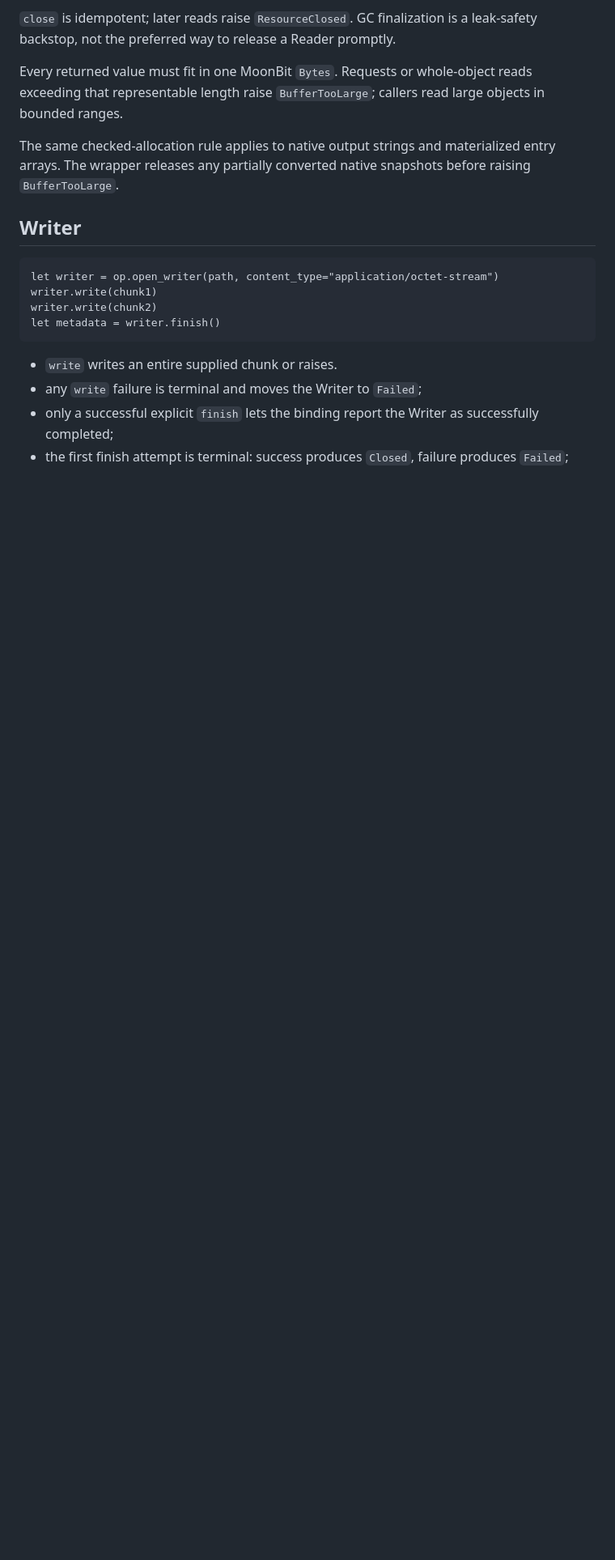
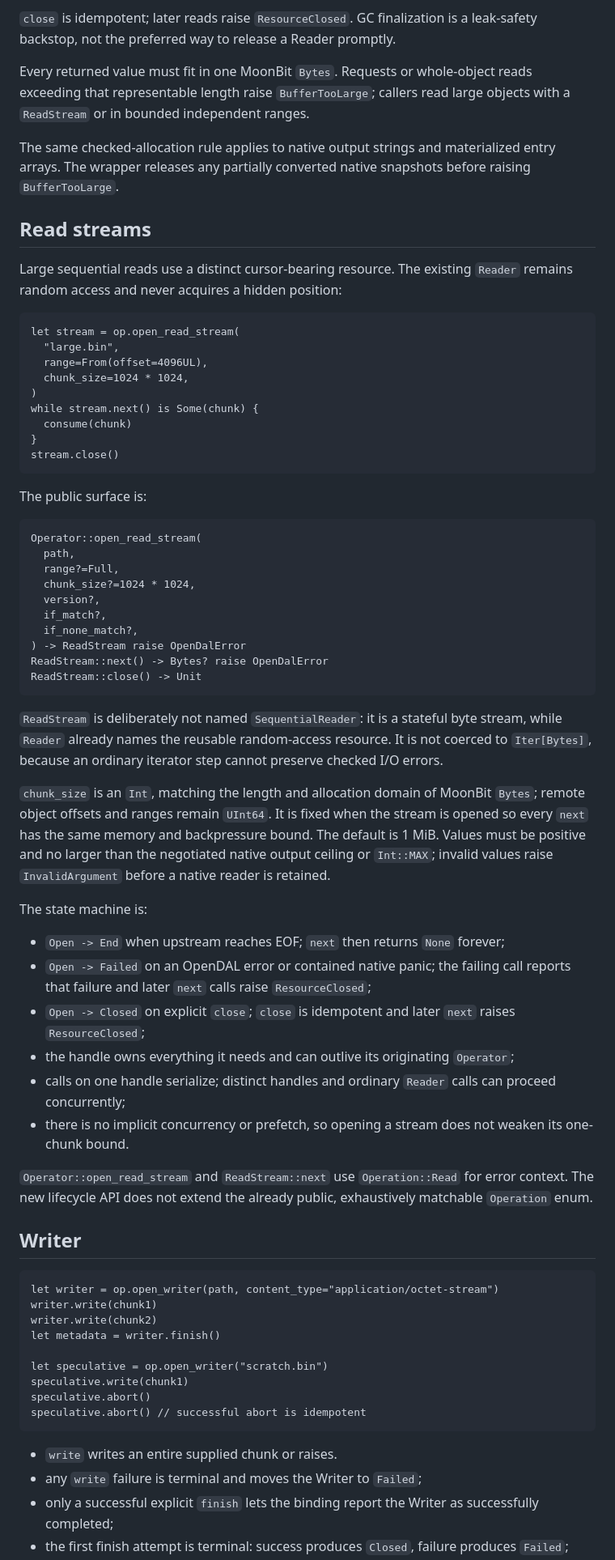
Before and after one commit to Eric-Song-Nop/opendal-mbt, a Markdown page: docs/design/public-api-semantics.md, the part around one of its changes. Shown at 81% size. GitHub-like rendering; blank space fills up the shorter version.

````diff
--- a/docs/design/public-api-semantics.md
+++ b/docs/design/public-api-semantics.md
@@ -213,11 +214,73 @@ leak-safety backstop, not the preferred way to release a Reader promptly.
 
 Every returned value must fit in one MoonBit `Bytes`. Requests or whole-object
 reads exceeding that representable length raise `BufferTooLarge`; callers read
-large objects in bounded ranges.
+large objects with a `ReadStream` or in bounded independent ranges.
 
 The same checked-allocation rule applies to native output strings and
 materialized entry arrays. The wrapper releases any partially converted native
 snapshots before raising `BufferTooLarge`.
+
+## Read streams
+
+Large sequential reads use a distinct cursor-bearing resource. The existing
+`Reader` remains random access and never acquires a hidden position:
+
+```moonbit
+let stream = op.open_read_stream(
+  "large.bin",
+  range=From(offset=4096UL),
+  chunk_size=1024 * 1024,
+)
+while stream.next() is Some(chunk) {
+  consume(chunk)
+}
+stream.close()
+```
+
+The public surface is:
+
+```moonbit
+Operator::open_read_stream(
+  path,
+  range?=Full,
+  chunk_size?=1024 * 1024,
+  version?,
+  if_match?,
+  if_none_match?,
+) -> ReadStream raise OpenDalError
+ReadStream::next() -> Bytes? raise OpenDalError
+ReadStream::close() -> Unit
+```
+
+`ReadStream` is deliberately not named `SequentialReader`: it is a stateful
+byte stream, while `Reader` already names the reusable random-access resource.
+It is not coerced to `Iter[Bytes]`, because an ordinary iterator step cannot
+preserve checked I/O errors.
+
+`chunk_size` is an `Int`, matching the length and allocation domain of MoonBit
+`Bytes`; remote object offsets and ranges remain `UInt64`. It is fixed when the
+stream is opened so every `next` has the same memory and backpressure bound.
+The default is 1 MiB. Values must be positive and no larger than the negotiated
+native output ceiling or `Int::MAX`; invalid values raise `InvalidArgument`
+before a native reader is retained.
+
+The state machine is:
+
+- `Open -> End` when upstream reaches EOF; `next` then returns `None` forever;
+- `Open -> Failed` on an OpenDAL error or contained native panic; the failing
+  call reports that failure and later `next` calls raise `ResourceClosed`;
+- `Open -> Closed` on explicit `close`; `close` is idempotent and later `next`
+  raises `ResourceClosed`;
+- the handle owns everything it needs and can outlive its originating
+  `Operator`;
+- calls on one handle serialize; distinct handles and ordinary `Reader` calls
+  can proceed concurrently;
+- there is no implicit concurrency or prefetch, so opening a stream does not
+  weaken its one-chunk bound.
+
+`Operator::open_read_stream` and `ReadStream::next` use `Operation::Read` for
+error context. The new lifecycle API does not extend the already public,
+exhaustively matchable `Operation` enum.
 
 ## Writer
 
@@ -226,6 +289,11 @@ let writer = op.open_writer(path, content_type="application/octet-stream")
 writer.write(chunk1)
 writer.write(chunk2)
 let metadata = writer.finish()
+
+let speculative = op.open_writer("scratch.bin")
+speculative.write(chunk1)
+speculative.abort()
+speculative.abort() // successful abort is idempotent
 ```
 
 - `write` writes an entire supplied chunk or raises.
````
Also changed, not shown: other parts of docs/design/public-api-semantics.md (+18 -11 lines), docs/design/c-abi.md (+65 -18 lines), docs/roadmap.md (+8 -8 lines).
